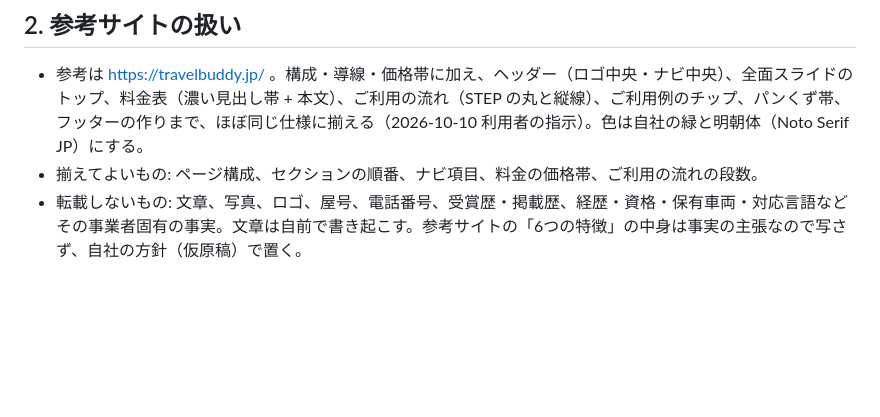
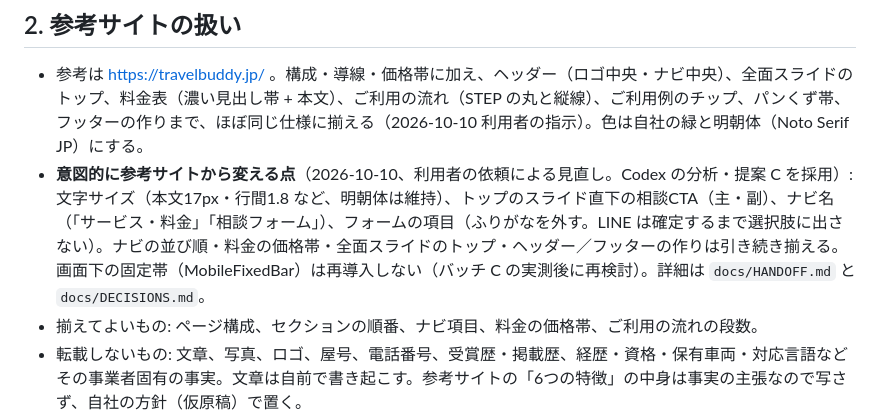
Before and after one commit to daikisakaguchi1994-lab/tsukisoi-support, a Markdown page: CLAUDE.md, the part around the change. Rendered like a GitHub page; blank space fills up the shorter version.

```diff
--- a/CLAUDE.md
+++ b/CLAUDE.md
@@ -25,6 +25,7 @@ Astro 7 + Tailwind 4 の静的サイト。Vercel にデプロイ（Git 連携）
 ## 2. 参考サイトの扱い
 
 - 参考は https://travelbuddy.jp/ 。構成・導線・価格帯に加え、ヘッダー（ロゴ中央・ナビ中央）、全面スライドのトップ、料金表（濃い見出し帯 + 本文）、ご利用の流れ（STEP の丸と縦線）、ご利用例のチップ、パンくず帯、フッターの作りまで、ほぼ同じ仕様に揃える（2026-10-10 利用者の指示）。色は自社の緑と明朝体（Noto Serif JP）にする。
+- **意図的に参考サイトから変える点**（2026-10-10、利用者の依頼による見直し。Codex の分析・提案 C を採用）: 文字サイズ（本文17px・行間1.8 など、明朝体は維持）、トップのスライド直下の相談CTA（主・副）、ナビ名（「サービス・料金」「相談フォーム」）、フォームの項目（ふりがなを外す。LINE は確定するまで選択肢に出さない）。ナビの並び順・料金の価格帯・全面スライドのトップ・ヘッダー／フッターの作りは引き続き揃える。画面下の固定帯（MobileFixedBar）は再導入しない（バッチ C の実測後に再検討）。詳細は `docs/HANDOFF.md` と `docs/DECISIONS.md`。
 - 揃えてよいもの: ページ構成、セクションの順番、ナビ項目、料金の価格帯、ご利用の流れの段数。
 - 転載しないもの: 文章、写真、ロゴ、屋号、電話番号、受賞歴・掲載歴、経歴・資格・保有車両・対応言語などその事業者固有の事実。文章は自前で書き起こす。参考サイトの「6つの特徴」の中身は事実の主張なので写さず、自社の方針（仮原稿）で置く。
 - `tests/site.spec.ts` の `FORBIDDEN_TEXT` に、画面に出してはいけない語を入れて再発を防ぐ。
```
Also changed, not shown: docs/DECISIONS.md (+1 -0 lines), docs/HANDOFF.md (+8 -8 lines).
